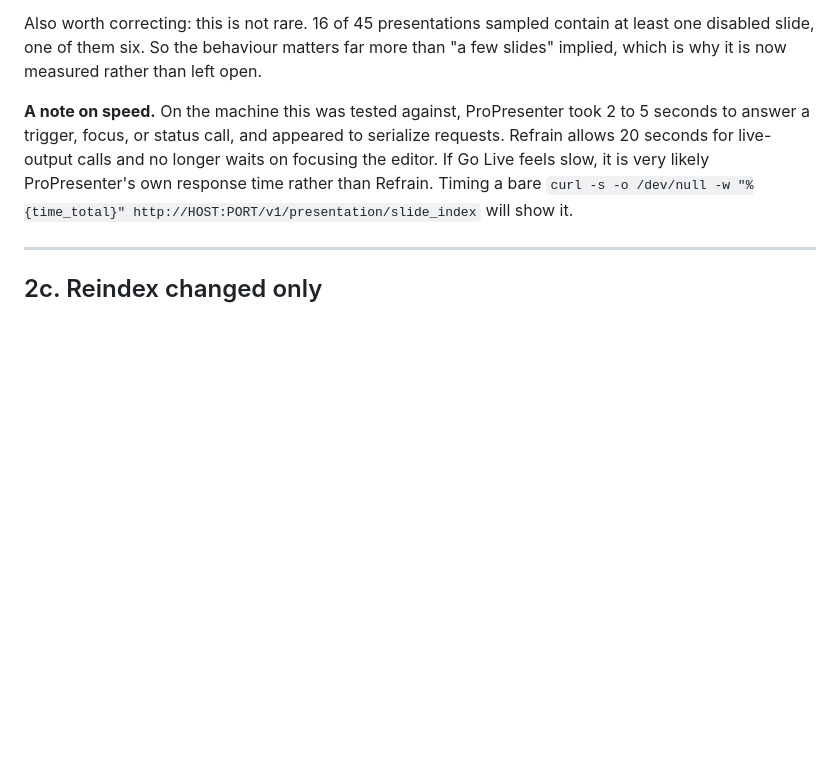
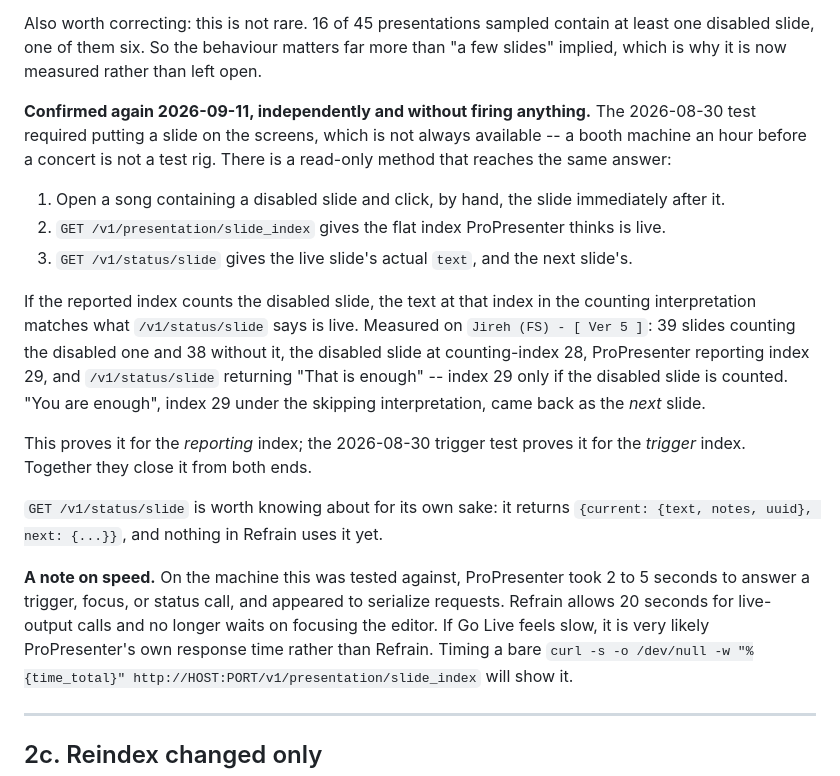
Before and after one commit to capitalchurchtech/refrain, a Markdown page: docs/propresenter-verification.md, the part around the change. Drawn GitHub-style; blank space fills up the shorter version.

```diff
--- a/docs/propresenter-verification.md
+++ b/docs/propresenter-verification.md
@@ -111,6 +111,33 @@ Also worth correcting: this is not rare. 16 of 45 presentations sampled contain
 at least one disabled slide, one of them six. So the behaviour matters far more
 than "a few slides" implied, which is why it is now measured rather than left
 open.
+
+**Confirmed again 2026-09-11, independently and without firing anything.** The
+2026-08-30 test required putting a slide on the screens, which is not always
+available -- a booth machine an hour before a concert is not a test rig. There
+is a read-only method that reaches the same answer:
+
+1. Open a song containing a disabled slide and click, by hand, the slide
+   immediately after it.
+2. `GET /v1/presentation/slide_index` gives the flat index ProPresenter thinks
+   is live.
+3. `GET /v1/status/slide` gives the live slide's actual `text`, and the next
+   slide's.
+
+If the reported index counts the disabled slide, the text at that index in the
+counting interpretation matches what `/v1/status/slide` says is live. Measured on
+`Jireh (FS) - [ Ver 5 ]`: 39 slides counting the disabled one and 38 without it,
+the disabled slide at counting-index 28, ProPresenter reporting index 29, and
+`/v1/status/slide` returning "That is enough" -- index 29 only if the disabled
+slide is counted. "You are enough", index 29 under the skipping interpretation,
+came back as the *next* slide.
+
+This proves it for the *reporting* index; the 2026-08-30 trigger test proves it
+for the *trigger* index. Together they close it from both ends.
+
+`GET /v1/status/slide` is worth knowing about for its own sake: it returns
+`{current: {text, notes, uuid}, next: {...}}`, and nothing in Refrain uses it
+yet.
 
 **A note on speed.** On the machine this was tested against, ProPresenter took
 2 to 5 seconds to answer a trigger, focus, or status call, and appeared to
```
Also changed, not shown: .claude/handoff.md (+10 -1 lines), README.md (+5 -0 lines).
